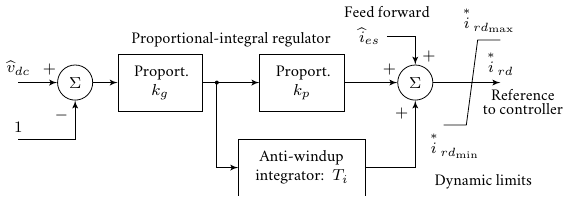
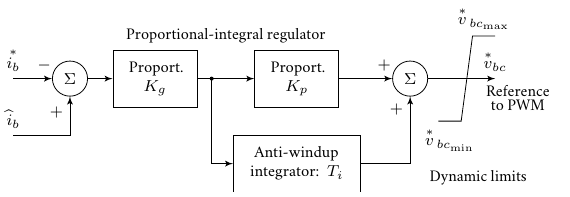
Before and after one commit to santosmota/PhD_Daniel_Mota_StandAlonePics, a LaTeX figure (main.tex, which reads Sources/HESSIbatControl.tex): the whole page. Compiled offline with pdfLaTeX.

Commit message:
AC voltage and DC voltage control

```diff
--- /dev/null
+++ b/Sources/HESSIbatControl.tex
@@ -0,0 +1,49 @@
+%%%%%%%%%%%%%%%%%%%%%%%%%%%%%%%%%%%%%%%%%%%%%%%%%%%%%%%%%%%%%%%%%%%%%%%%%%%%
+% DC Current Controller Battery Converter
+%%%%%%%%%%%%%%%%%%%%%%%%%%%%%%%%%%%%%%%%%%%%%%%%%%%%%%%%%%%%%%%%%%%%%%%%%%%%
+\tikzstyle{block} = [draw, rectangle, fill=white, minimum height=1cm, minimum width=1cm, font=\footnotesize]
+\tikzstyle{caixa} = [rectangle, draw, fill=white, text width=1.25cm, text centered, minimum height=1cm, font=\footnotesize ] %,text width=2cm minimum width=2.2cm
+\tikzstyle{sum} = [draw, circle, font=\footnotesize]
+\tikzstyle{junction} = [coordinate]
+\tikzstyle{fonte} = [font=\footnotesize]
+\begin{tikzpicture}[auto, >=latex']
+
+%summing point voltages
+\node at (-4,0) [sum] (soma) {$\Sigma$};
+
+%Primary, secondary, and inertial response
+\node at (-2.5,0) [caixa] (Kg) {Proport.\\$K_g$};
+\node at (0,0) [caixa] (Kp) {Proport.\\$K_p$};
+\node at (0,-1.5) [rectangle, draw, fill=white, text width=2cm, text centered, minimum height=1cm, font=\footnotesize] (Ti) {Anti-windup\\integrator: $T_i$};
+
+\node at (-1.25,0.5) [fonte, anchor=south] () {Proportional-integral regulator};
+
+%summing point currents
+\node at (2,0) [sum] (somaI) {$\Sigma$};
+
+%limiters
+\draw (2.5,-0.75) to (2.9,-0.75) to (3.1,0.75) to (3.5,0.75);
+\node at (2.7,-0.75) [fonte, anchor=north] () {$\overset{*}{v}\,_{bc_{\min}}$};
+\node at (3.3,0.75) [fonte, anchor=south] () {$\overset{*}{v}\,_{bc_{\max}}$};
+\node at (3.2,-2) [fonte, anchor=south] () {Dynamic limits};
+
+%lines to summing point voltages
+\draw [->] (-5,0) to node[fonte, anchor=south, pos=0.0] () {$\overset{*}{i_{b}}$} node[fonte, anchor=south, pos=0.8] () {$-$} (soma);
+\draw [->] (-5,-1) -| node[fonte, anchor=south, pos=0.0] () {$\widehat{i}_{b}$} node[fonte, anchor=east, pos=0.8] () {$+$} (soma);
+
+% other lines from blocks the power summation point
+\draw [->] (soma) to (Kg);
+\draw [->] (Kg) to (Kp);
+\draw [->] (Kp) to node[fonte, anchor=south, pos=0.85] () {$+$} (somaI);
+\draw [->] (somaI) to node[fonte, anchor=south, pos=1] () {$\overset{*}{v}_{bc}$} (3.5,0);
+\fill ($(Kg.east) + (0.25,0)$) circle [radius=1pt];
+\draw [->] ($(Kg.east) + (0.25,0)$) |- (Ti);
+\draw [->] (Ti) -| node[fonte, anchor=east, pos=0.9] () {$+$} (somaI);
+
+\node at (3.9,0) [fonte, anchor=north] () {Reference};
+\node at (3.9,-0.25) [fonte, anchor=north] () {to PWM};
+
+%% feedforward
+%\draw [->] ($(somaI.north) + (-0.5,0.5)$) -|  node[fonte, anchor=east, pos=0.0] () {$\widehat{i}_{esd}$} node[fonte, anchor=west, pos=0.85] () {$+$} (somaI);
+%\node at ($(somaI.north) + (-0.5,0.7)$) [fonte, anchor=south] () {Feed forward};
+\end{tikzpicture}
```
Also changed, not shown: Sources/HESSACVoltControl.tex (added, +55 -0 lines), main.tex (+3 -1 lines).
